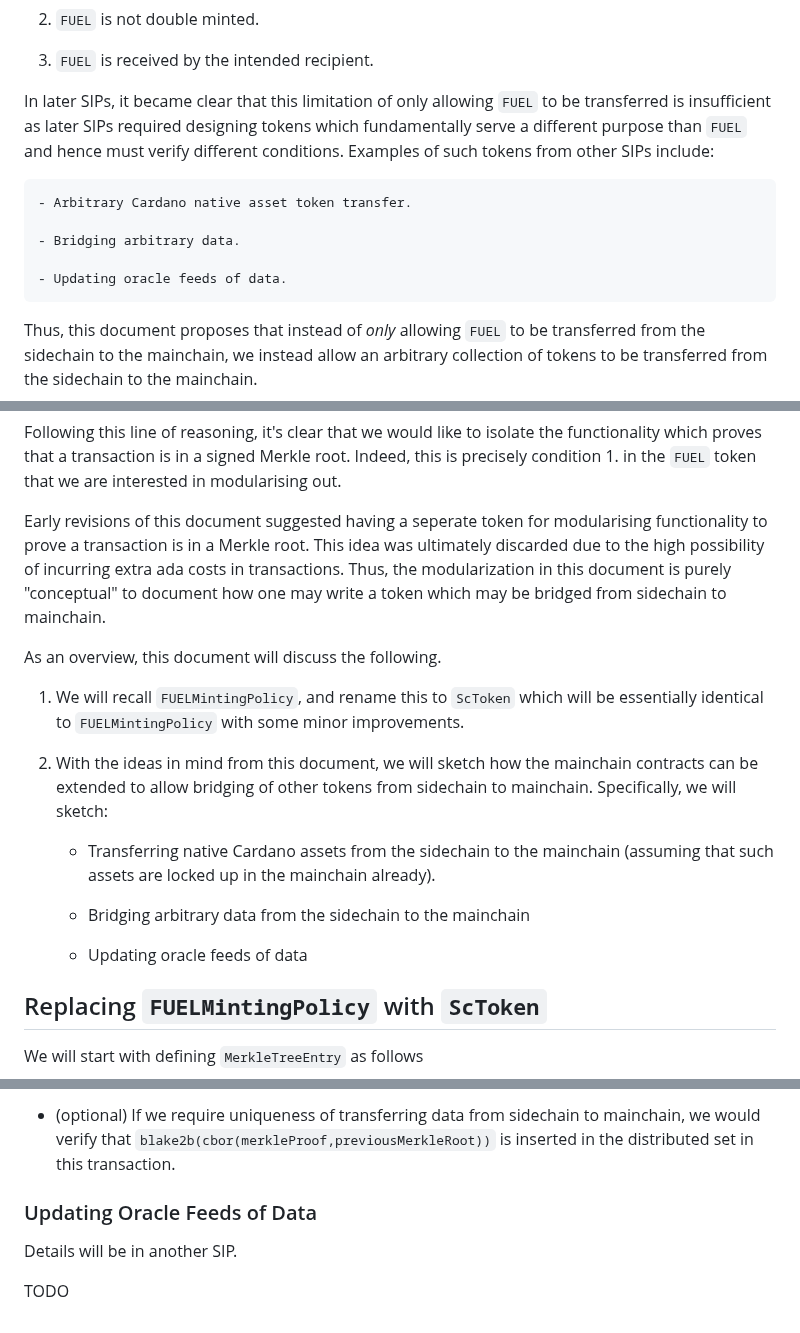
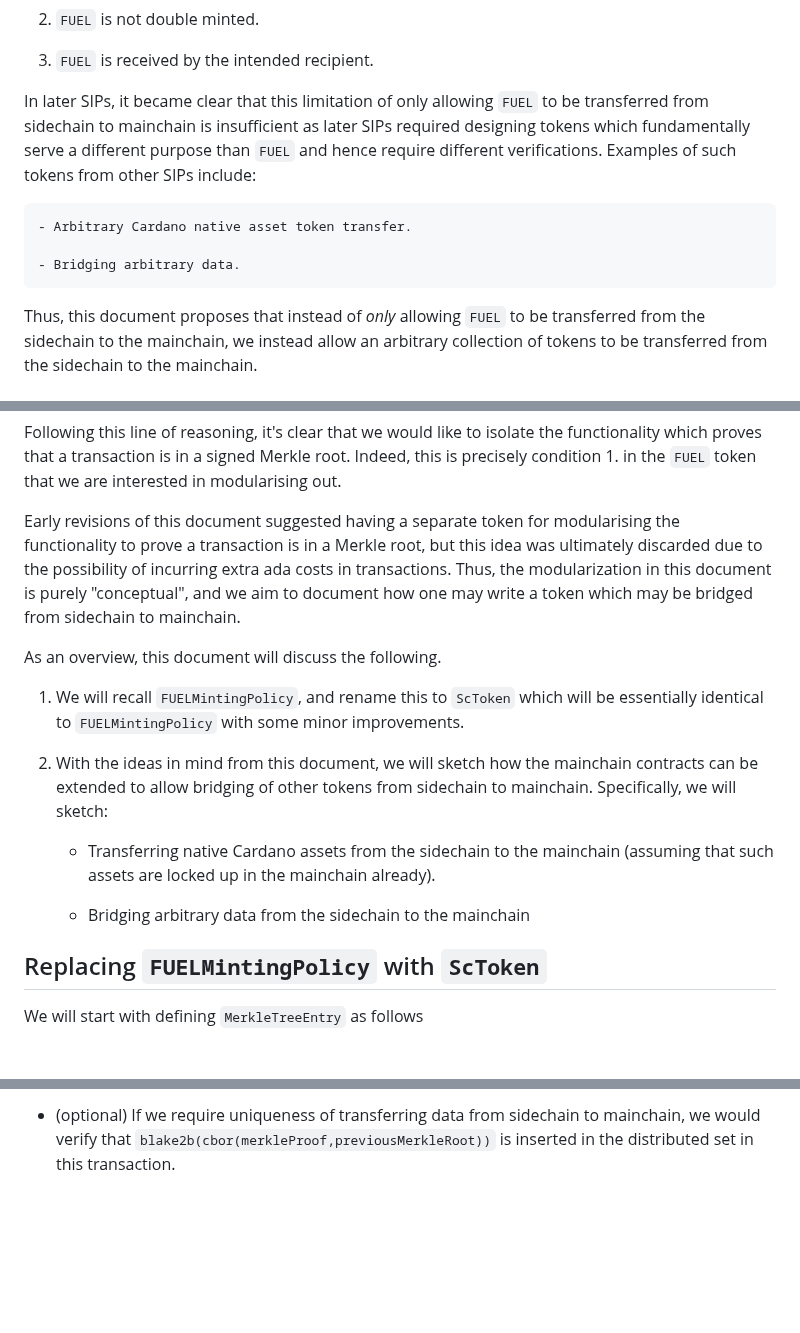
Before and after one commit to input-output-hk/partner-chains-smart-contracts, a Markdown page: docs/SIPs/09-Generalizing-Token-Transfer-From-Sidechain-to-Mainchain.md, 3 parts joined by grey strips. Rendered like a GitHub page; blank space fills up the shorter version.

Commit message:
Typo fix

```diff
--- a/docs/SIPs/09-Generalizing-Token-Transfer-From-Sidechain-to-Mainchain.md
+++ b/docs/SIPs/09-Generalizing-Token-Transfer-From-Sidechain-to-Mainchain.md
@@ -15,16 +15,14 @@ Currently, the only token that the sidechain may transfer to the mainchain is
 3. `FUEL` is received by the intended recipient.
 
 In later SIPs, it became clear that this limitation of only allowing
-    `FUEL` to be transferred is insufficient as later SIPs required designing
-    tokens which fundamentally serve a different purpose than `FUEL` and hence
-    must verify different conditions.
+    `FUEL` to be transferred from sidechain to mainchain is insufficient as
+    later SIPs required designing tokens which fundamentally serve a different
+    purpose than `FUEL` and hence require different verifications.
 Examples of such tokens from other SIPs include:
 
     - Arbitrary Cardano native asset token transfer.
 
     - Bridging arbitrary data.
-
-    - Updating oracle feeds of data.
 
 Thus, this document proposes that instead of *only* allowing `FUEL` to be
     transferred from the sidechain to the mainchain, we instead allow an
@@ -46,12 +44,13 @@ Following this line of reasoning, it's clear that we would like to isolate the
 Indeed, this is precisely condition 1. in the `FUEL` token that we are
     interested in modularising out.
 
-Early revisions of this document suggested having a seperate token for
-    modularising functionality to prove a transaction is in a Merkle root.
-This idea was ultimately discarded due to the high possibility of
-    incurring extra ada costs in transactions.
-Thus, the modularization in this document is purely "conceptual" to document
-    how one may write a token which may be bridged from sidechain to mainchain.
+Early revisions of this document suggested having a separate token for
+    modularising the functionality to prove a transaction is in a Merkle root,
+    but this idea was ultimately discarded due to the possibility of incurring
+    extra ada costs in transactions.
+Thus, the modularization in this document is purely "conceptual", and we aim to
+    document how one may write a token which may be bridged from sidechain to
+    mainchain.
 
 As an overview, this document will discuss the following.
 
@@ -68,8 +67,6 @@ As an overview, this document will discuss the following.
       (assuming that such assets are locked up in the mainchain already).
 
     - Bridging arbitrary data from the sidechain to the mainchain
-
-    - Updating oracle feeds of data
 
 ## Replacing `FUELMintingPolicy` with `ScToken`
 
@@ -314,8 +311,3 @@ following are all satisfied.
   mainchain, we would verify that
   `blake2b(cbor(merkleProof,previousMerkleRoot))` is inserted in the
   distributed set in this transaction.
-
-### Updating Oracle Feeds of Data
-Details will be in another SIP.
-
-TODO
```
Also changed, not shown: other parts of docs/SIPs/09-Generalizing-Token-Transfer-From-Sidechain-to-Mainchain.md (+4 -4 lines).
